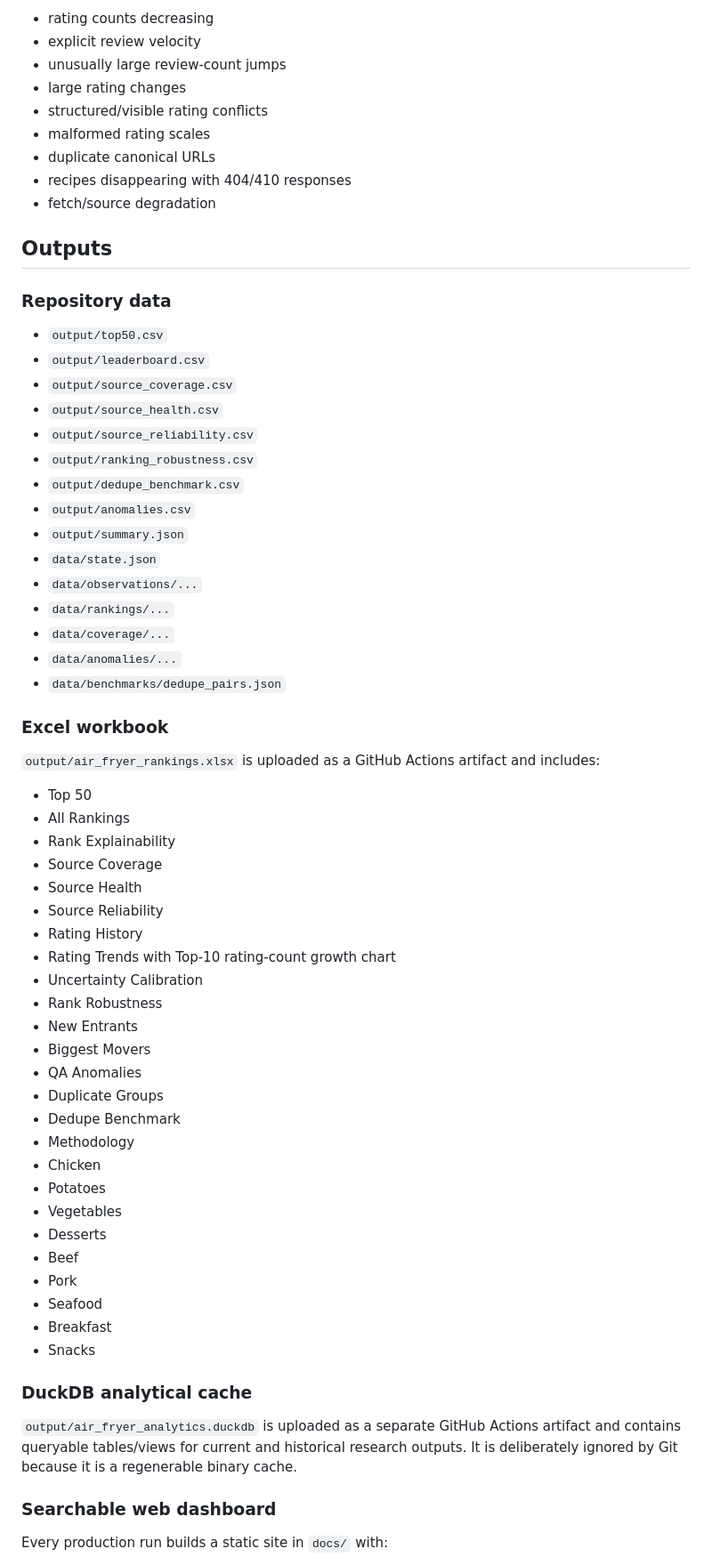
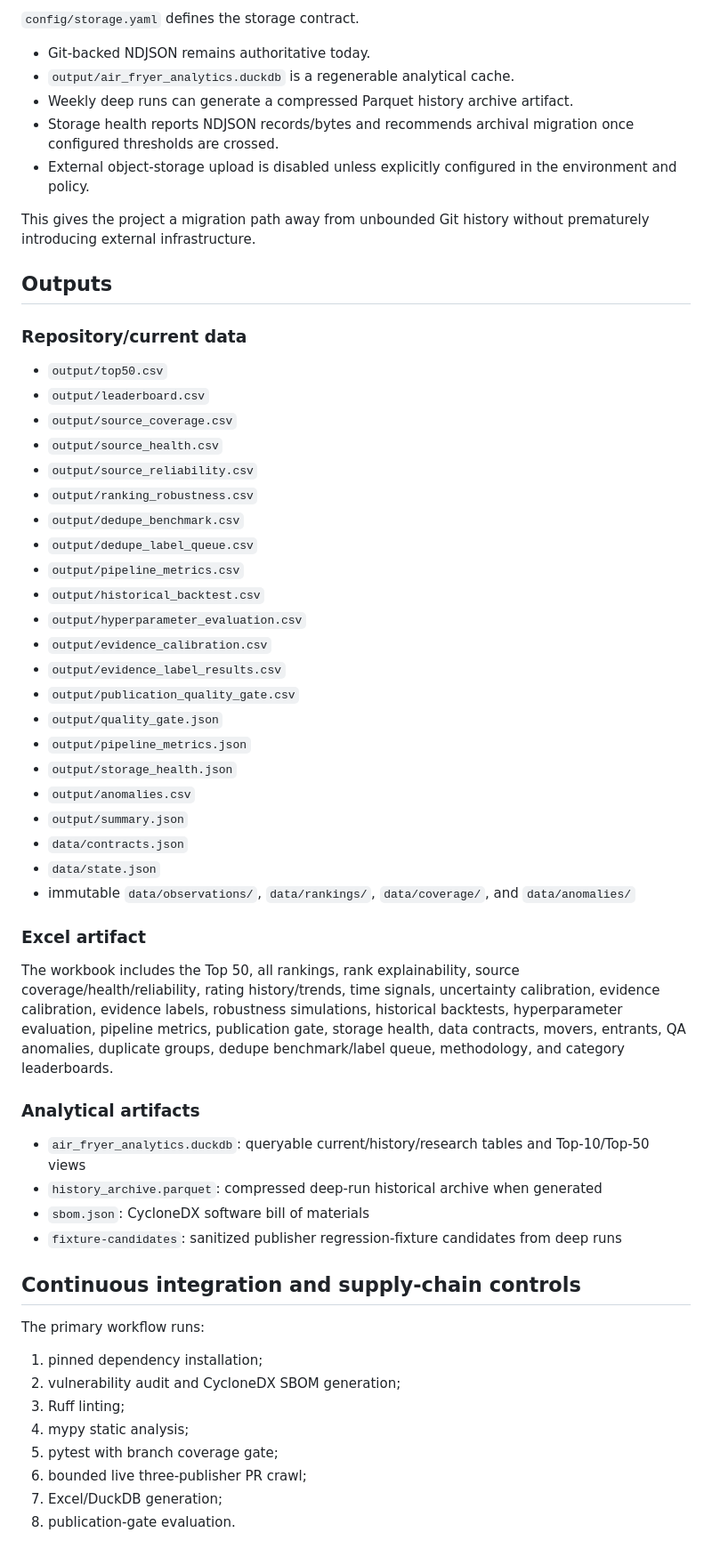
Before and after one commit to Chaseagle96/Air-Fryer-Recipes, a Markdown page: README.md, the part around one of its changes. Shown at 89% size. Rendered like a GitHub page.

Commit message:
Document V5 research and production architecture

```diff
--- a/README.md
+++ b/README.md
@@ -170,17 +174,17 @@ The pipeline flags conditions such as:
 
-- rating counts decreasing
-- explicit review velocity
-- unusually large review-count jumps
-- large rating changes
-- structured/visible rating conflicts
-- malformed rating scales
-- duplicate canonical URLs
-- recipes disappearing with 404/410 responses
-- fetch/source degradation
+`config/storage.yaml` defines the storage contract.
+
+- Git-backed NDJSON remains authoritative today.
+- `output/air_fryer_analytics.duckdb` is a regenerable analytical cache.
+- Weekly deep runs can generate a compressed Parquet history archive artifact.
+- Storage health reports NDJSON records/bytes and recommends archival migration once configured thresholds are crossed.
+- External object-storage upload is disabled unless explicitly configured in the environment and policy.
+
+This gives the project a migration path away from unbounded Git history without prematurely introducing external infrastructure.
 
 ## Outputs
 
-### Repository data
+### Repository/current data
 
 - `output/top50.csv`
 - `output/leaderboard.csv`
@@ -189,50 +193,43 @@ The pipeline flags conditions such as:
 - `output/source_reliability.csv`
 - `output/ranking_robustness.csv`
 - `output/dedupe_benchmark.csv`
+- `output/dedupe_label_queue.csv`
+- `output/pipeline_metrics.csv`
+- `output/historical_backtest.csv`
+- `output/hyperparameter_evaluation.csv`
+- `output/evidence_calibration.csv`
+- `output/evidence_label_results.csv`
+- `output/publication_quality_gate.csv`
+- `output/quality_gate.json`
+- `output/pipeline_metrics.json`
+- `output/storage_health.json`
 - `output/anomalies.csv`
 - `output/summary.json`
+- `data/contracts.json`
 - `data/state.json`
-- `data/observations/...`
-- `data/rankings/...`
-- `data/coverage/...`
-- `data/anomalies/...`
-- `data/benchmarks/dedupe_pairs.json`
+- immutable `data/observations/`, `data/rankings/`, `data/coverage/`, and `data/anomalies/`
 
-### Excel workbook
+### Excel artifact
 
-`output/air_fryer_rankings.xlsx` is uploaded as a GitHub Actions artifact and includes:
+The workbook includes the Top 50, all rankings, rank explainability, source coverage/health/reliability, rating history/trends, time signals, uncertainty calibration, evidence calibration, evidence labels, robustness simulations, historical backtests, hyperparameter evaluation, pipeline metrics, publication gate, storage health, data contracts, movers, entrants, QA anomalies, duplicate groups, dedupe benchmark/label queue, methodology, and category leaderboards.
 
-- Top 50
-- All Rankings
-- Rank Explainability
-- Source Coverage
-- Source Health
-- Source Reliability
-- Rating History
-- Rating Trends with Top-10 rating-count growth chart
-- Uncertainty Calibration
-- Rank Robustness
-- New Entrants
-- Biggest Movers
-- QA Anomalies
-- Duplicate Groups
-- Dedupe Benchmark
-- Methodology
-- Chicken
-- Potatoes
-- Vegetables
-- Desserts
-- Beef
-- Pork
-- Seafood
-- Breakfast
-- Snacks
+### Analytical artifacts
 
-### DuckDB analytical cache
+- `air_fryer_analytics.duckdb`: queryable current/history/research tables and Top-10/Top-50 views
+- `history_archive.parquet`: compressed deep-run historical archive when generated
+- `sbom.json`: CycloneDX software bill of materials
+- `fixture-candidates`: sanitized publisher regression-fixture candidates from deep runs
 
-`output/air_fryer_analytics.duckdb` is uploaded as a separate GitHub Actions artifact and contains queryable tables/views for current and historical research outputs. It is deliberately ignored by Git because it is a regenerable binary cache.
+## Continuous integration and supply-chain controls
 
-### Searchable web dashboard
+The primary workflow runs:
 
-Every production run builds a static site in `docs/` with:
+1. pinned dependency installation;
+2. vulnerability audit and CycloneDX SBOM generation;
+3. Ruff linting;
+4. mypy static analysis;
+5. pytest with branch coverage gate;
+6. bounded live three-publisher PR crawl;
+7. Excel/DuckDB generation;
+8. publication-gate evaluation.
 
```
Also changed, not shown: other parts of README.md (+148 -157 lines).
